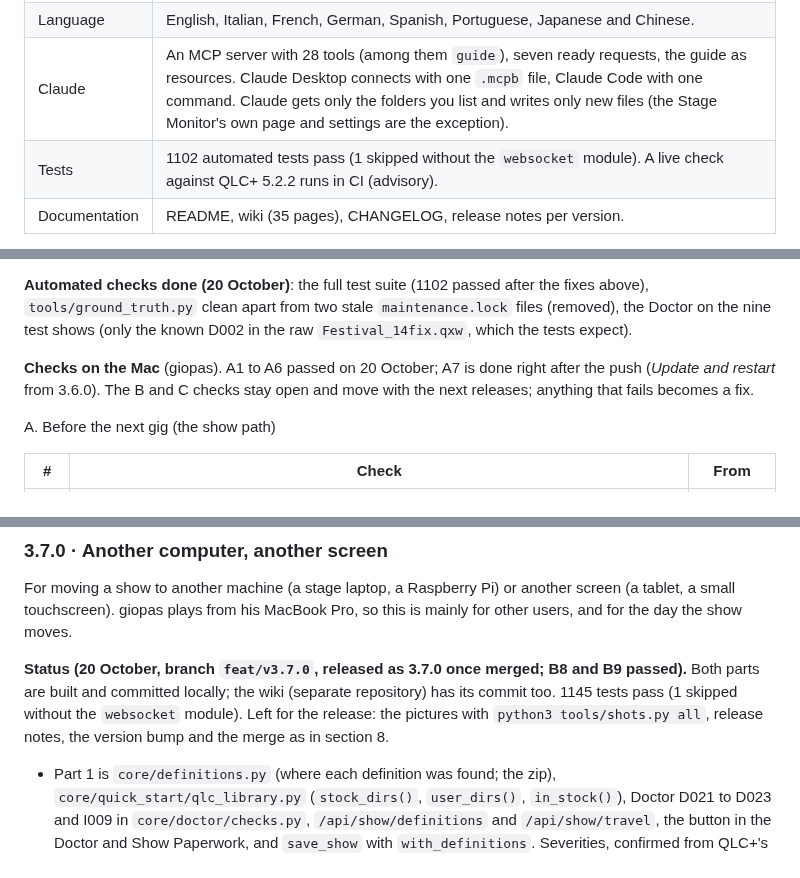
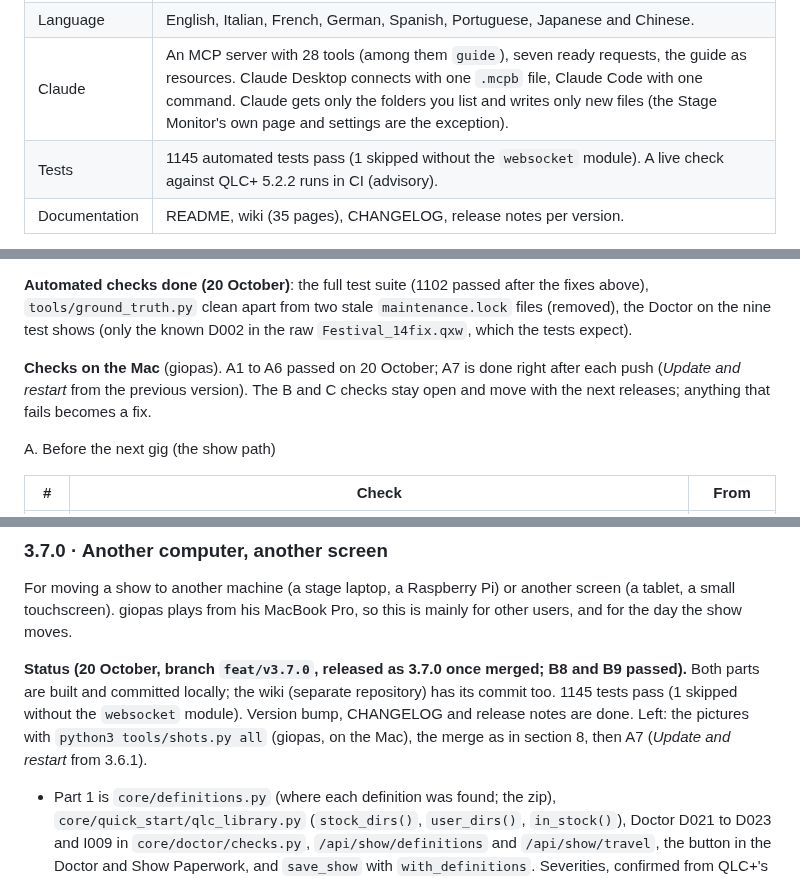
Before and after one commit to giopas/qlc-plus-swiss-knife-tool-script, a Markdown page: WORKPLAN.md, 3 parts joined by grey strips. Rendered like a GitHub page.

Commit message:
docs(workplan): 3.7.0 release state
Co-Authored-By: Claude Sonnet 5.5 <noreply@anthropic.com>
Claude-Session: https://claude.ai/code/session_01BhWw4o7GjBAYapC1rPf8tS

```diff
--- a/WORKPLAN.md
+++ b/WORKPLAN.md
@@ -30,7 +30,7 @@ This is the living plan for Swiss Knife: where the project stands, what comes ne
 | Install | Packages for macOS (Apple silicon and Intel), Windows (installer and zip) and Linux, with an update check and *Update and restart*. |
 | Language | English, Italian, French, German, Spanish, Portuguese, Japanese and Chinese. |
 | Claude | An MCP server with 28 tools (among them `guide`), seven ready requests, the guide as resources. Claude Desktop connects with one `.mcpb` file, Claude Code with one command. Claude gets only the folders you list and writes only new files (the Stage Monitor's own page and settings are the exception). |
-| Tests | 1102 automated tests pass (1 skipped without the `websocket` module). A live check against QLC+ 5.2.2 runs in CI (advisory). |
+| Tests | 1145 automated tests pass (1 skipped without the `websocket` module). A live check against QLC+ 5.2.2 runs in CI (advisory). |
 | Documentation | README, wiki (35 pages), CHANGELOG, release notes per version. |
 
 **Order agreed on 20 October** (giopas): 3.6.1 gig-ready pass, 3.7.0 another computer and another screen, 3.8.0 stage layouts and per-song tempo, 3.9.0 Stage Monitor song cards, 3.10.0 teleprompter, 3.11.0 colour themes and porting by eye.
@@ -49,7 +49,7 @@ No new screens. Fix what a real gig would show, and do the checks on the Mac tha
 
 **Automated checks done (20 October)**: the full test suite (1102 passed after the fixes above), `tools/ground_truth.py` clean apart from two stale `maintenance.lock` files (removed), the Doctor on the nine test shows (only the known D002 in the raw `Festival_14fix.qxw`, which the tests expect).
 
-**Checks on the Mac** (giopas). A1 to A6 passed on 20 October; A7 is done right after the push (*Update and restart* from 3.6.0). The B and C checks stay open and move with the next releases; anything that fails becomes a fix.
+**Checks on the Mac** (giopas). A1 to A6 passed on 20 October; A7 is done right after each push (*Update and restart* from the previous version). The B and C checks stay open and move with the next releases; anything that fails becomes a fix.
 
 A. Before the next gig (the show path)
 
@@ -90,7 +90,7 @@ C. For other users (when there is a chance)
 
 For moving a show to another machine (a stage laptop, a Raspberry Pi) or another screen (a tablet, a small touchscreen). giopas plays from his MacBook Pro, so this is mainly for other users, and for the day the show moves.
 
-**Status (20 October, branch `feat/v3.7.0`, released as 3.7.0 once merged; B8 and B9 passed).** Both parts are built and committed locally; the wiki (separate repository) has its commit too. 1145 tests pass (1 skipped without the `websocket` module). Left for the release: the pictures with `python3 tools/shots.py all`, release notes, the version bump and the merge as in section 8.
+**Status (20 October, branch `feat/v3.7.0`, released as 3.7.0 once merged; B8 and B9 passed).** Both parts are built and committed locally; the wiki (separate repository) has its commit too. 1145 tests pass (1 skipped without the `websocket` module). Version bump, CHANGELOG and release notes are done. Left: the pictures with `python3 tools/shots.py all` (giopas, on the Mac), the merge as in section 8, then A7 (*Update and restart* from 3.6.1).
 
 - Part 1 is `core/definitions.py` (where each definition was found; the zip), `core/quick_start/qlc_library.py` (`stock_dirs()`, `user_dirs()`, `in_stock()`), Doctor D021 to D023 and I009 in `core/doctor/checks.py`, `/api/show/definitions` and `/api/show/travel`, the button in the Doctor and Show Paperwork, and `save_show` with `with_definitions`. Severities, confirmed from QLC+'s `Fixture::loadXML`: D021 to D023 are warnings (a missing mode becomes a generic dimmer sized by the file's channel count). The *chosen folder* source is in `source_of()` but no screen offers a chosen folder yet.
 - Part 2 is `core/vc_screens.py` (the sizes; your own in `~/.qlc_swiss_knife/vc_screens/`; Library kind `vc_screen`), `apply_screen()` and `preview_screen()` in `core/vc_builder.py`, `/api/vc/screen-preview`, the panel in `static/js/vc_builder.js`, the outline in `static/js/vc_editor.js`, and `edit_vc` `screen` with `preview` for Claude. A call with no `mode` behaves as before 3.7.0 (text unchanged), so recorded sessions replay to the same file.
```
